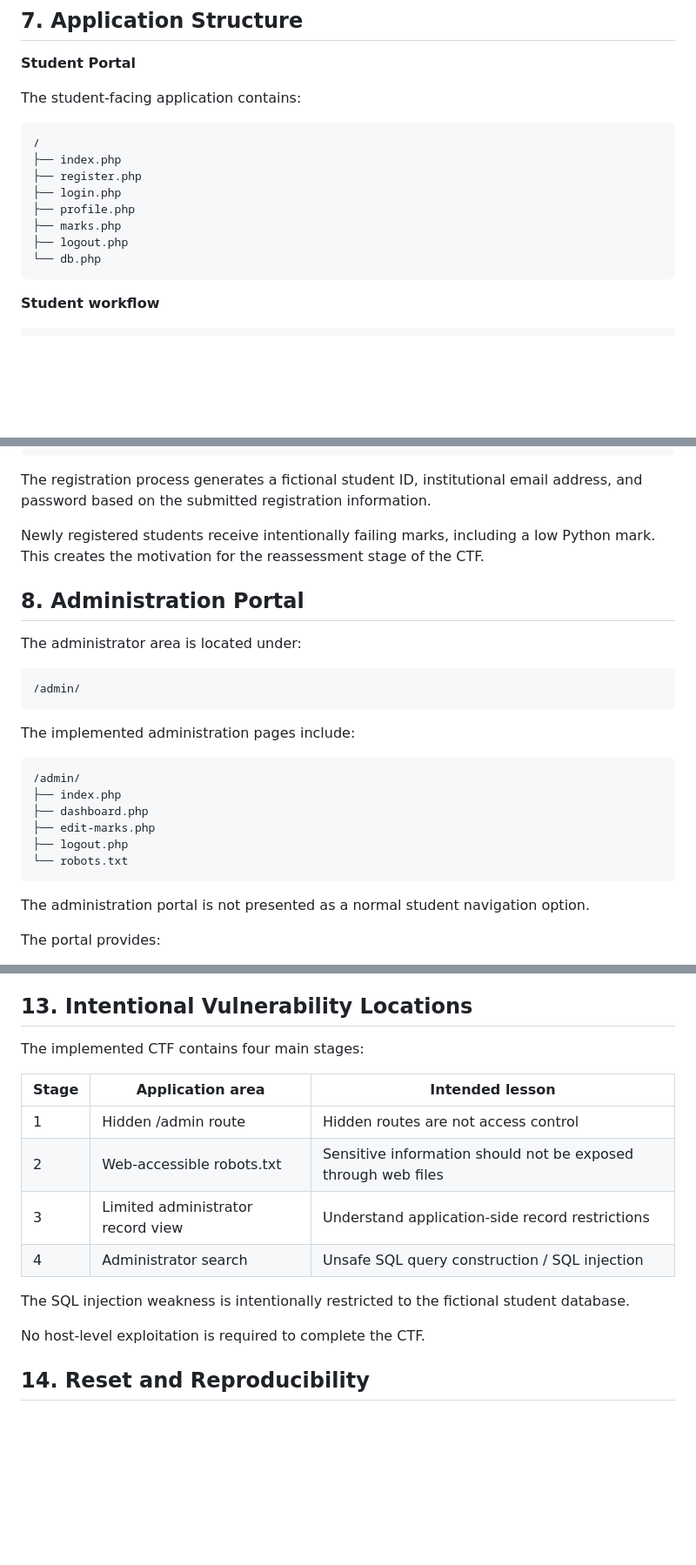
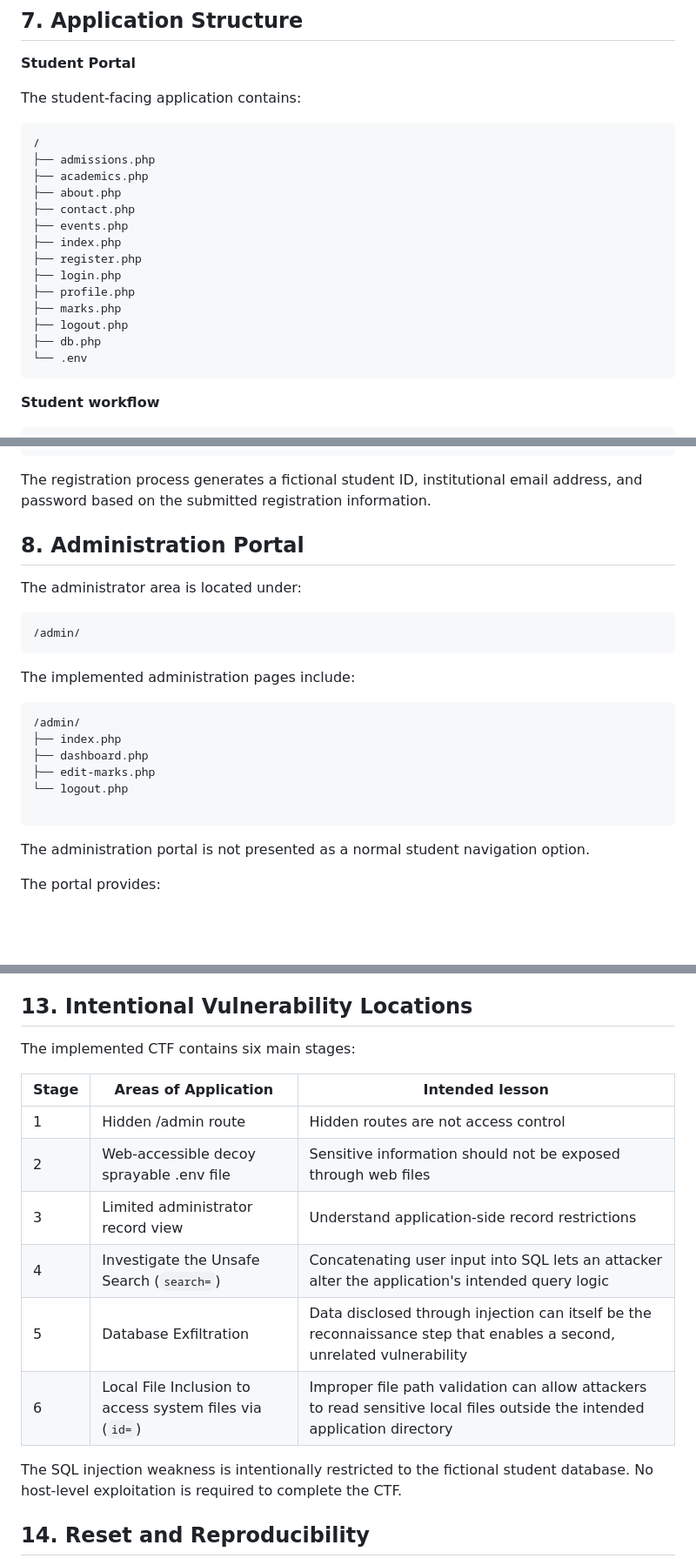
Before and after one commit to Incogn1mu5/Northenbridge-College-CTF, a Markdown page: Docs/Architecture.md, 3 parts joined by grey strips. Shown at 87% size. Rendered like a GitHub page; blank space fills up the shorter version.

````diff
--- a/Docs/Architecture.md
+++ b/Docs/Architecture.md
@@ -185,13 +265,19 @@ The student-facing application contains:
 
 ```
 /
+├── admissions.php
+├── academics.php
+├── about.php
+├── contact.php
+├── events.php
 ├── index.php
 ├── register.php
 ├── login.php
 ├── profile.php
 ├── marks.php
 ├── logout.php
-└── db.php
+├── db.php
+└── .env
 ```
 
 **Student workflow**
@@ -216,8 +302,6 @@ Marks
 ```
 
 The registration process generates a fictional student ID, institutional email address, and password based on the submitted registration information.
-
-Newly registered students receive intentionally failing marks, including a low Python mark. This creates the motivation for the reassessment stage of the CTF.
 </br>
 
 ## 8. Administration Portal
@@ -233,8 +317,8 @@ The implemented administration pages include:
 ├── index.php
 ├── dashboard.php
 ├── edit-marks.php
-├── logout.php
-└── robots.txt
+└── logout.php
+
 ```
 
 The administration portal is not presented as a normal student navigation option.
@@ -442,17 +526,18 @@ The host operating system, Vagrant configuration, SSH service, and unrelated sys
 
 ## 13. Intentional Vulnerability Locations
 
-The implemented CTF contains four main stages:
+The implemented CTF contains six main stages:
 
-Stage| Application area | Intended lesson
+Stage| Areas of Application | Intended lesson
 -|-|-
 1 | Hidden /admin route | Hidden routes are not access control
-2 | Web-accessible robots.txt | Sensitive information should not be exposed through web files
+2 | Web-accessible decoy sprayable .env file | Sensitive information should not be exposed through web files
 3 | Limited administrator record view |	Understand application-side record restrictions
-4 | Administrator search | Unsafe SQL query construction / SQL injection
+4 | Investigate the Unsafe Search (`search=`) | Concatenating user input into SQL lets an attacker alter the application's intended query logic
+5 | Database Exfiltration | Data disclosed through injection can itself be the reconnaissance step that enables a second, unrelated vulnerability
+6 | Local File Inclusion to access system files via (`id=`)| Improper file path validation can allow attackers to read sensitive local files outside the intended application directory
 
 The SQL injection weakness is intentionally restricted to the fictional student database.
-
 No host-level exploitation is required to complete the CTF.
 </br>
 
````
Also changed, not shown: other parts of Docs/Architecture.md (+115 -34 lines).
